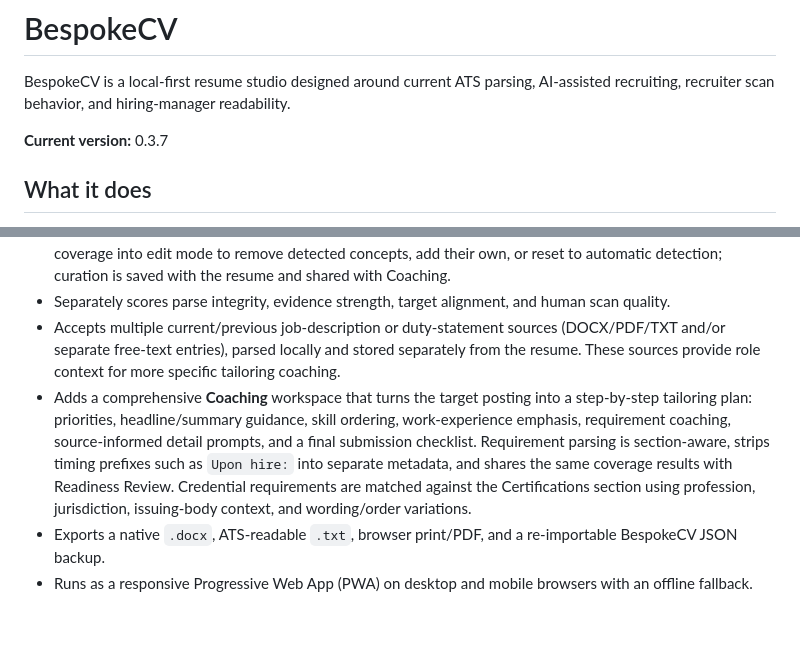
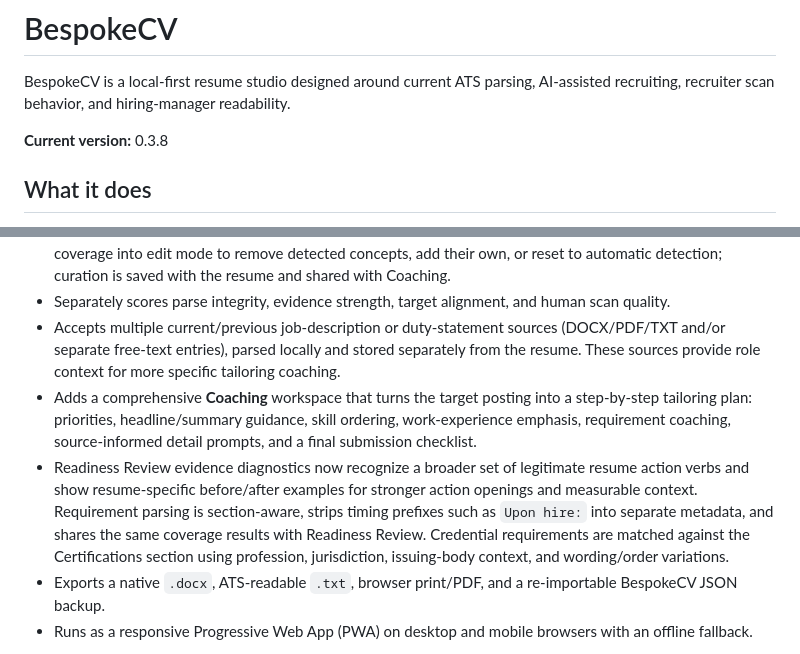
Before and after one commit to quillo-xi/BespokeCV, a Markdown page: README.md, 2 parts joined by grey strips. GitHub-like rendering; blank space fills up the shorter version.

Commit message:
docs: describe evidence diagnostic examples

```diff
--- a/README.md
+++ b/README.md
@@ -2,7 +2,7 @@
 
 BespokeCV is a local-first resume studio designed around current ATS parsing, AI-assisted recruiting, recruiter scan behavior, and hiring-manager readability.
 
-**Current version:** 0.3.7
+**Current version:** 0.3.8
 
 ## What it does
 
@@ -14,7 +14,8 @@ BespokeCV is a local-first resume studio designed around current ATS parsing, AI
 - Accepts pasted job descriptions and surfaces canonical, concept-level target language and required/preferred qualification signals while filtering common legal/employment boilerplate. Users can switch Target-language coverage into edit mode to remove detected concepts, add their own, or reset to automatic detection; curation is saved with the resume and shared with Coaching.
 - Separately scores parse integrity, evidence strength, target alignment, and human scan quality.
 - Accepts multiple current/previous job-description or duty-statement sources (DOCX/PDF/TXT and/or separate free-text entries), parsed locally and stored separately from the resume. These sources provide role context for more specific tailoring coaching.
-- Adds a comprehensive **Coaching** workspace that turns the target posting into a step-by-step tailoring plan: priorities, headline/summary guidance, skill ordering, work-experience emphasis, requirement coaching, source-informed detail prompts, and a final submission checklist. Requirement parsing is section-aware, strips timing prefixes such as `Upon hire:` into separate metadata, and shares the same coverage results with Readiness Review. Credential requirements are matched against the Certifications section using profession, jurisdiction, issuing-body context, and wording/order variations.
+- Adds a comprehensive **Coaching** workspace that turns the target posting into a step-by-step tailoring plan: priorities, headline/summary guidance, skill ordering, work-experience emphasis, requirement coaching, source-informed detail prompts, and a final submission checklist.
+- Readiness Review evidence diagnostics now recognize a broader set of legitimate resume action verbs and show resume-specific before/after examples for stronger action openings and measurable context. Requirement parsing is section-aware, strips timing prefixes such as `Upon hire:` into separate metadata, and shares the same coverage results with Readiness Review. Credential requirements are matched against the Certifications section using profession, jurisdiction, issuing-body context, and wording/order variations.
 - Exports a native `.docx`, ATS-readable `.txt`, browser print/PDF, and a re-importable BespokeCV JSON backup.
 - Runs as a responsive Progressive Web App (PWA) on desktop and mobile browsers with an offline fallback.
 
```
